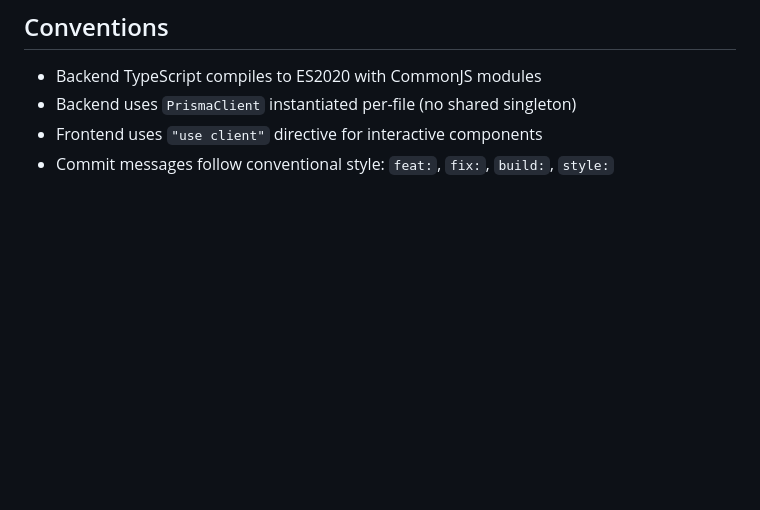
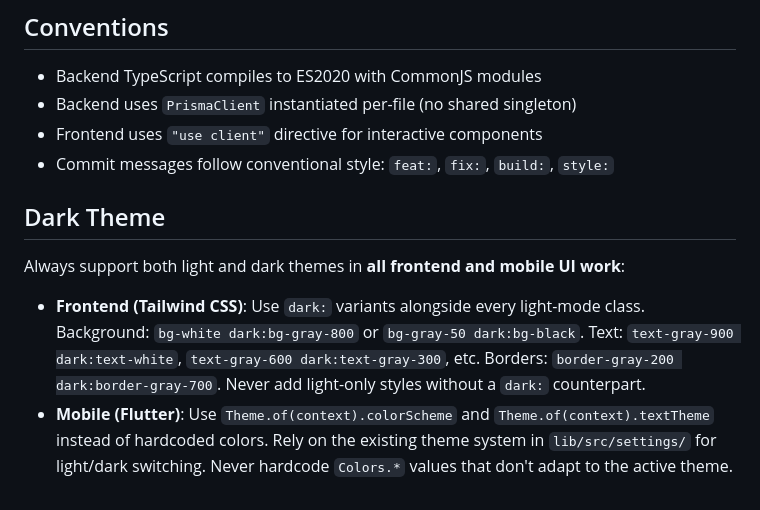
Before and after one commit to VRoam10/Transit-Track_er, a Markdown page: CLAUDE.md, the part around the change. GitHub-like rendering; blank space fills up the shorter version.

Commit message:
feat: update claude with dark mode

```diff
--- a/CLAUDE.md
+++ b/CLAUDE.md
@@ -96,3 +96,10 @@ Structure under `lib/src/`:
 - Backend uses `PrismaClient` instantiated per-file (no shared singleton)
 - Frontend uses `"use client"` directive for interactive components
 - Commit messages follow conventional style: `feat:`, `fix:`, `build:`, `style:`
+
+## Dark Theme
+
+Always support both light and dark themes in **all frontend and mobile UI work**:
+
+- **Frontend (Tailwind CSS)**: Use `dark:` variants alongside every light-mode class. Background: `bg-white dark:bg-gray-800` or `bg-gray-50 dark:bg-black`. Text: `text-gray-900 dark:text-white`, `text-gray-600 dark:text-gray-300`, etc. Borders: `border-gray-200 dark:border-gray-700`. Never add light-only styles without a `dark:` counterpart.
+- **Mobile (Flutter)**: Use `Theme.of(context).colorScheme` and `Theme.of(context).textTheme` instead of hardcoded colors. Rely on the existing theme system in `lib/src/settings/` for light/dark switching. Never hardcode `Colors.*` values that don't adapt to the active theme.
```
